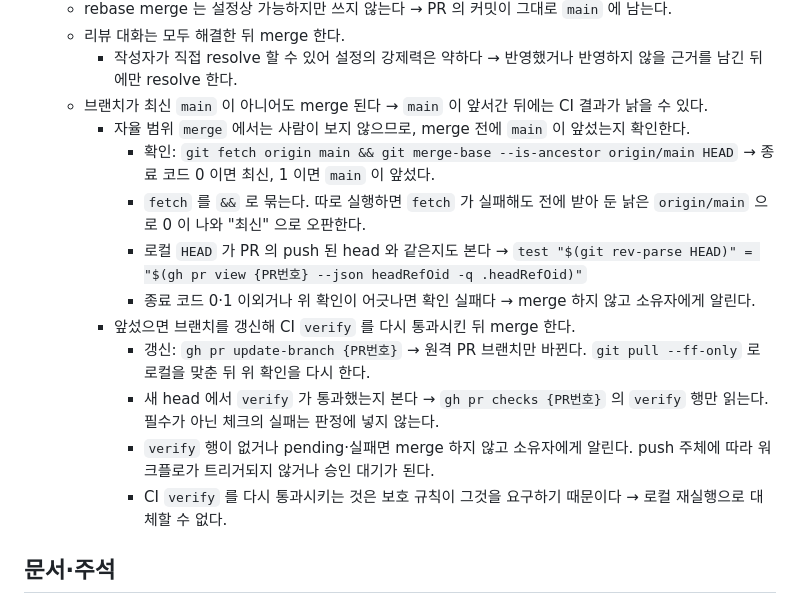
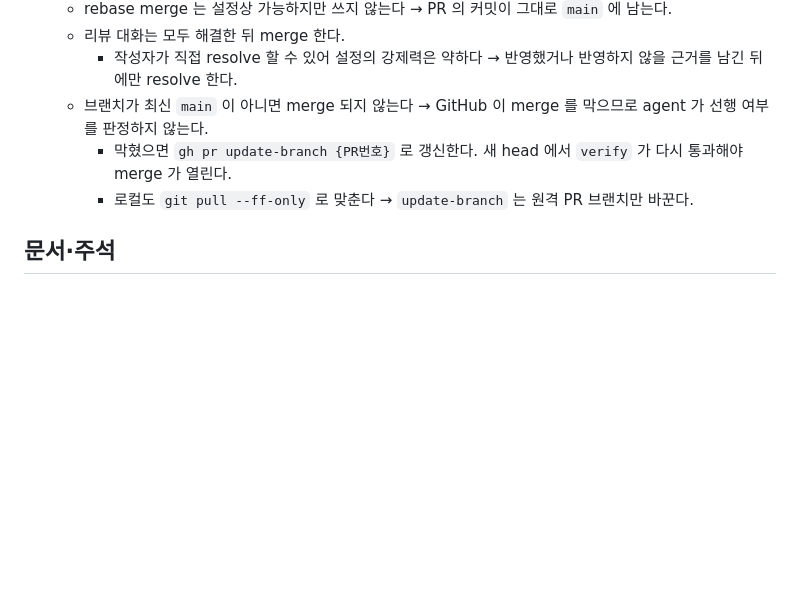
Before and after one commit to hwanyu365/ariadne, a Markdown page: CLAUDE.md, the part around the change. GitHub-like rendering; blank space fills up the shorter version.

Commit message:
chore:[GH-9] strict 를 켜고 수동 선행 확인 절차를 지움
[ISSUE] https://github.com/hwanyu365/pagenation/issues/9
[DESC]
- `required_status_checks.strict` 를 `true` 로 올렸다 → 브랜치가 최신 `main` 이 아니면 GitHub 이 merge 를 막는다
- 문서의 수동 확인 절차 11줄을 3줄로 줄인다
  - agent 가 종료 코드로 선행 여부를 판정하지 않는다. 그 판정에서 리뷰가 다섯 라운드에 걸쳐 오판 경로를 찾아냈고, 마지막엔 지적이 서로를 되돌렸다
  - `fetch` 실패·낡은 ref·로컬과 원격 head 불일치·새 head 판정·경합 창이 모두 사라진다
- 남는 것은 갱신 명령과 로컬 동기화다. `update-branch` 가 원격만 바꾸는 것은 설정으로 해결되지 않는다

Co-Authored-By: Claude Opus 5 <noreply@anthropic.com>
Claude-Session: https://claude.ai/code/session_01A6EqtK4PdmLNc2qLYJEJyu

```diff
--- a/CLAUDE.md
+++ b/CLAUDE.md
@@ -122,17 +122,9 @@ python test_scrape.py
   - rebase merge 는 설정상 가능하지만 쓰지 않는다 → PR 의 커밋이 그대로 `main` 에 남는다.
   - 리뷰 대화는 모두 해결한 뒤 merge 한다.
     - 작성자가 직접 resolve 할 수 있어 설정의 강제력은 약하다 → 반영했거나 반영하지 않을 근거를 남긴 뒤에만 resolve 한다.
-  - 브랜치가 최신 `main` 이 아니어도 merge 된다 → `main` 이 앞서간 뒤에는 CI 결과가 낡을 수 있다.
-    - 자율 범위 `merge` 에서는 사람이 보지 않으므로, merge 전에 `main` 이 앞섰는지 확인한다.
-      - 확인: `git fetch origin main && git merge-base --is-ancestor origin/main HEAD` → 종료 코드 0 이면 최신, 1 이면 `main` 이 앞섰다.
-      - `fetch` 를 `&&` 로 묶는다. 따로 실행하면 `fetch` 가 실패해도 전에 받아 둔 낡은 `origin/main` 으로 0 이 나와 "최신" 으로 오판한다.
-      - 로컬 `HEAD` 가 PR 의 push 된 head 와 같은지도 본다 → `test "$(git rev-parse HEAD)" = "$(gh pr view {PR번호} --json headRefOid -q .headRefOid)"`
-      - 종료 코드 0·1 이외거나 위 확인이 어긋나면 확인 실패다 → merge 하지 않고 소유자에게 알린다.
-    - 앞섰으면 브랜치를 갱신해 CI `verify` 를 다시 통과시킨 뒤 merge 한다.
-      - 갱신: `gh pr update-branch {PR번호}` → 원격 PR 브랜치만 바뀐다. `git pull --ff-only` 로 로컬을 맞춘 뒤 위 확인을 다시 한다.
-      - 새 head 에서 `verify` 가 통과했는지 본다 → `gh pr checks {PR번호}` 의 `verify` 행만 읽는다. 필수가 아닌 체크의 실패는 판정에 넣지 않는다.
-      - `verify` 행이 없거나 pending·실패면 merge 하지 않고 소유자에게 알린다. push 주체에 따라 워크플로가 트리거되지 않거나 승인 대기가 된다.
-      - CI `verify` 를 다시 통과시키는 것은 보호 규칙이 그것을 요구하기 때문이다 → 로컬 재실행으로 대체할 수 없다.
+  - 브랜치가 최신 `main` 이 아니면 merge 되지 않는다 → GitHub 이 merge 를 막으므로 agent 가 선행 여부를 판정하지 않는다.
+    - 막혔으면 `gh pr update-branch {PR번호}` 로 갱신한다. 새 head 에서 `verify` 가 다시 통과해야 merge 가 열린다.
+    - 로컬도 `git pull --ff-only` 로 맞춘다 → `update-branch` 는 원격 PR 브랜치만 바꾼다.
 
 ## 문서·주석
 
```
